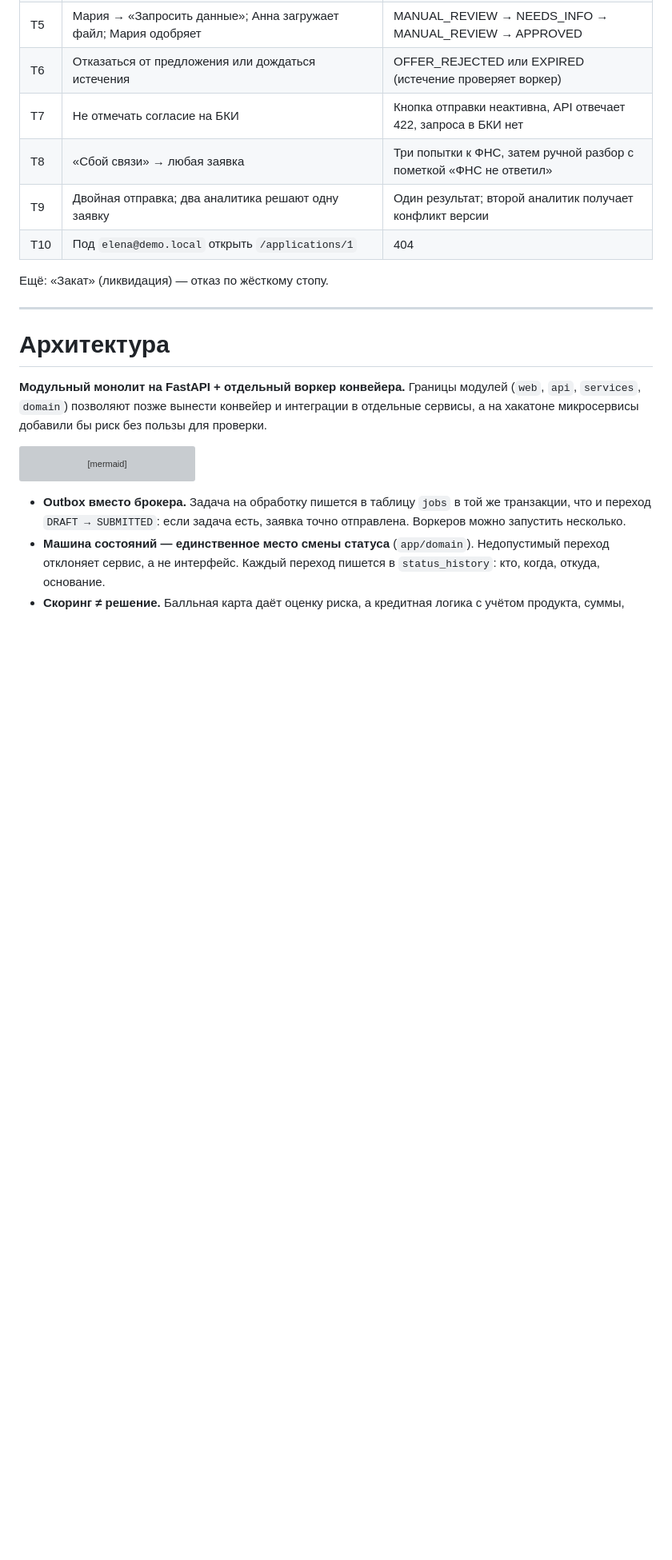
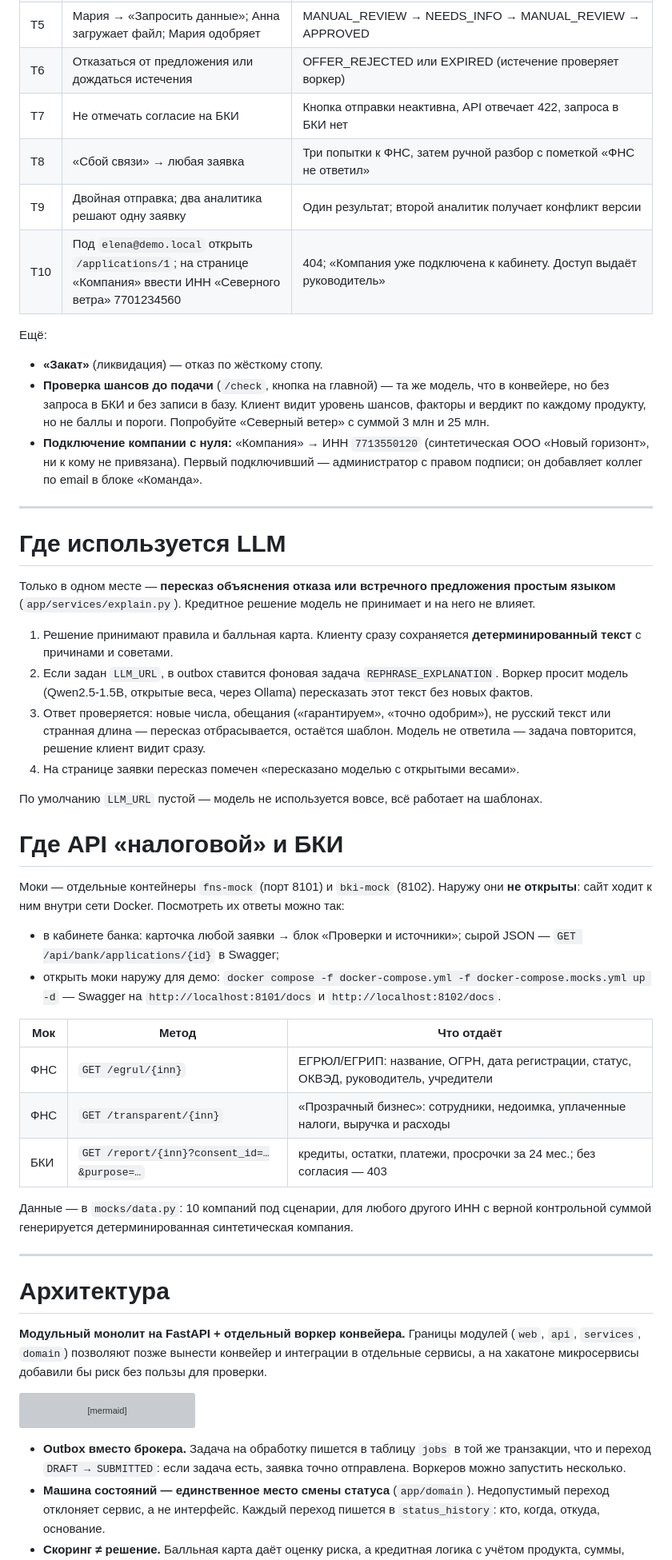
Before and after one commit to AndreY-ru/kreditnyi-kabinet, a Markdown page: README.md, the part around one of its changes. Shown at 80% size. Rendered like a GitHub page; blank space fills up the shorter version; grey boxes are pictures that could not be loaded.

Commit message:
README: проверка шансов, роли в компании, где LLM и API моков

```diff
--- a/README.md
+++ b/README.md
@@ -136,9 +140,48 @@ LLM_URL=http://ollama:11434 docker compose --profile llm up --build
 | T7 | Не отмечать согласие на БКИ | Кнопка отправки неактивна, API отвечает 422, запроса в БКИ нет |
 | T8 | «Сбой связи» → любая заявка | Три попытки к ФНС, затем ручной разбор с пометкой «ФНС не ответил» |
 | T9 | Двойная отправка; два аналитика решают одну заявку | Один результат; второй аналитик получает конфликт версии |
-| T10 | Под `elena@demo.local` открыть `/applications/1` | 404 |
+| T10 | Под `elena@demo.local` открыть `/applications/1`; на странице «Компания» ввести ИНН «Северного ветра» 7701234560 | 404; «Компания уже подключена к кабинету. Доступ выдаёт руководитель» |
 
-Ещё: «Закат» (ликвидация) — отказ по жёсткому стопу.
+Ещё:
+
+- **«Закат»** (ликвидация) — отказ по жёсткому стопу.
+- **Проверка шансов до подачи** (`/check`, кнопка на главной) — та же модель, что в конвейере, но без запроса в БКИ и без записи в базу. Клиент видит уровень шансов, факторы и вердикт по каждому продукту, но не баллы и пороги. Попробуйте «Северный ветер» с суммой 3 млн и 25 млн.
+- **Подключение компании с нуля:** «Компания» → ИНН `7713550120` (синтетическая ООО «Новый горизонт», ни к кому не привязана). Первый подключивший — администратор с правом подписи; он добавляет коллег по email в блоке «Команда».
+
+---
+
+# Где используется LLM
+
+Только в одном месте — **пересказ объяснения отказа или встречного предложения простым языком**
+(`app/services/explain.py`). Кредитное решение модель не принимает и на него не влияет.
+
+1. Решение принимают правила и балльная карта. Клиенту сразу сохраняется **детерминированный текст** с причинами и советами.
+2. Если задан `LLM_URL`, в outbox ставится фоновая задача `REPHRASE_EXPLANATION`. Воркер просит модель
+   (Qwen2.5-1.5B, открытые веса, через Ollama) пересказать этот текст без новых фактов.
+3. Ответ проверяется: новые числа, обещания («гарантируем», «точно одобрим»), не русский текст или
+   странная длина — пересказ отбрасывается, остаётся шаблон. Модель не ответила — задача повторится,
+   решение клиент видит сразу.
+4. На странице заявки пересказ помечен «пересказано моделью с открытыми весами».
+
+По умолчанию `LLM_URL` пустой — модель не используется вовсе, всё работает на шаблонах.
+
+# Где API «налоговой» и БКИ
+
+Моки — отдельные контейнеры `fns-mock` (порт 8101) и `bki-mock` (8102). Наружу они **не открыты**:
+сайт ходит к ним внутри сети Docker. Посмотреть их ответы можно так:
+
+- в кабинете банка: карточка любой заявки → блок «Проверки и источники»; сырой JSON — `GET /api/bank/applications/{id}` в Swagger;
+- открыть моки наружу для демо: `docker compose -f docker-compose.yml -f docker-compose.mocks.yml up -d` —
+  Swagger на `http://localhost:8101/docs` и `http://localhost:8102/docs`.
+
+| Мок | Метод | Что отдаёт |
+|---|---|---|
+| ФНС | `GET /egrul/{inn}` | ЕГРЮЛ/ЕГРИП: название, ОГРН, дата регистрации, статус, ОКВЭД, руководитель, учредители |
+| ФНС | `GET /transparent/{inn}` | «Прозрачный бизнес»: сотрудники, недоимка, уплаченные налоги, выручка и расходы |
+| БКИ | `GET /report/{inn}?consent_id=…&purpose=…` | кредиты, остатки, платежи, просрочки за 24 мес.; без согласия — 403 |
+
+Данные — в `mocks/data.py`: 10 компаний под сценарии, для любого другого ИНН с верной контрольной
+суммой генерируется детерминированная синтетическая компания.
 
 ---
 
```
Also changed, not shown: other parts of README.md (+12 -6 lines).
